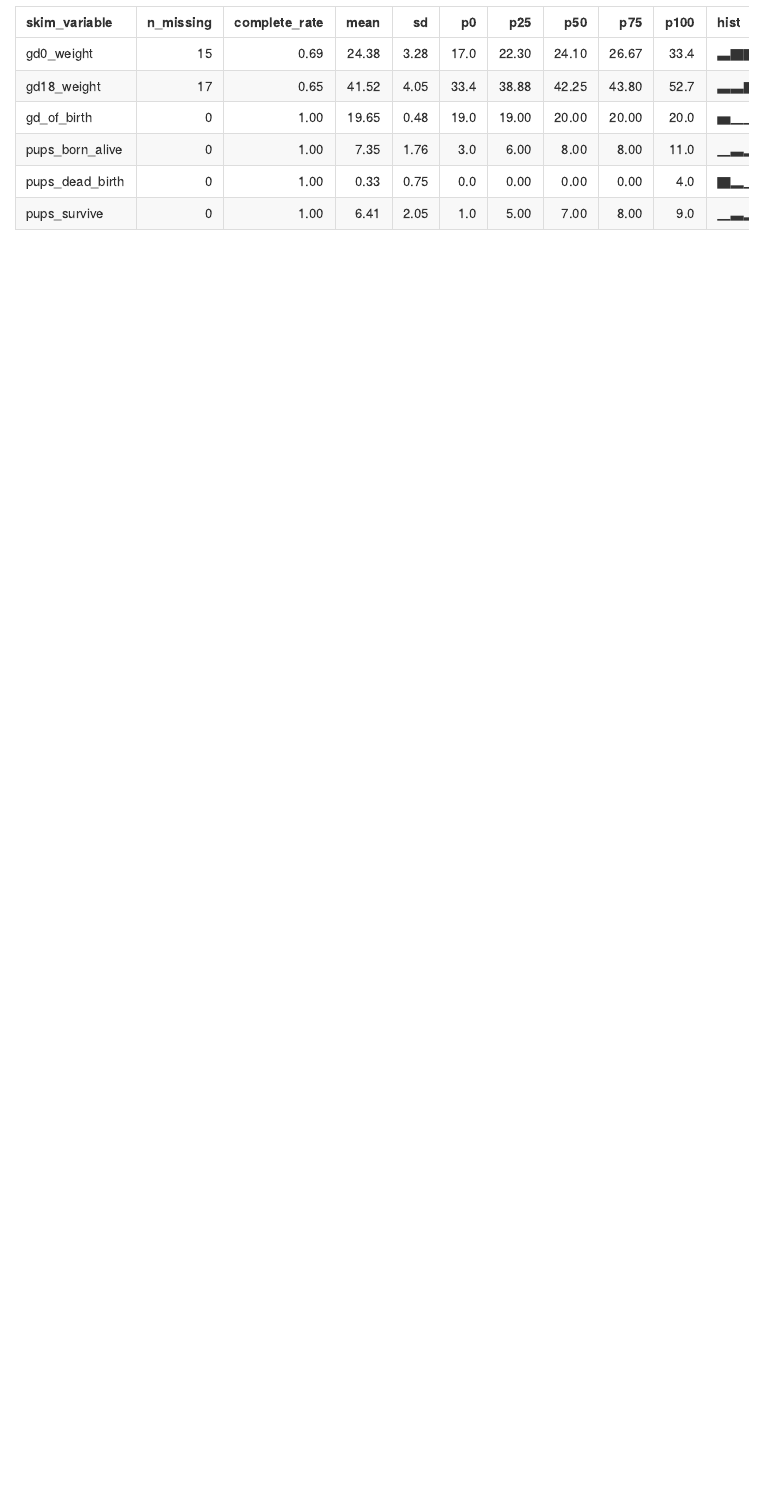
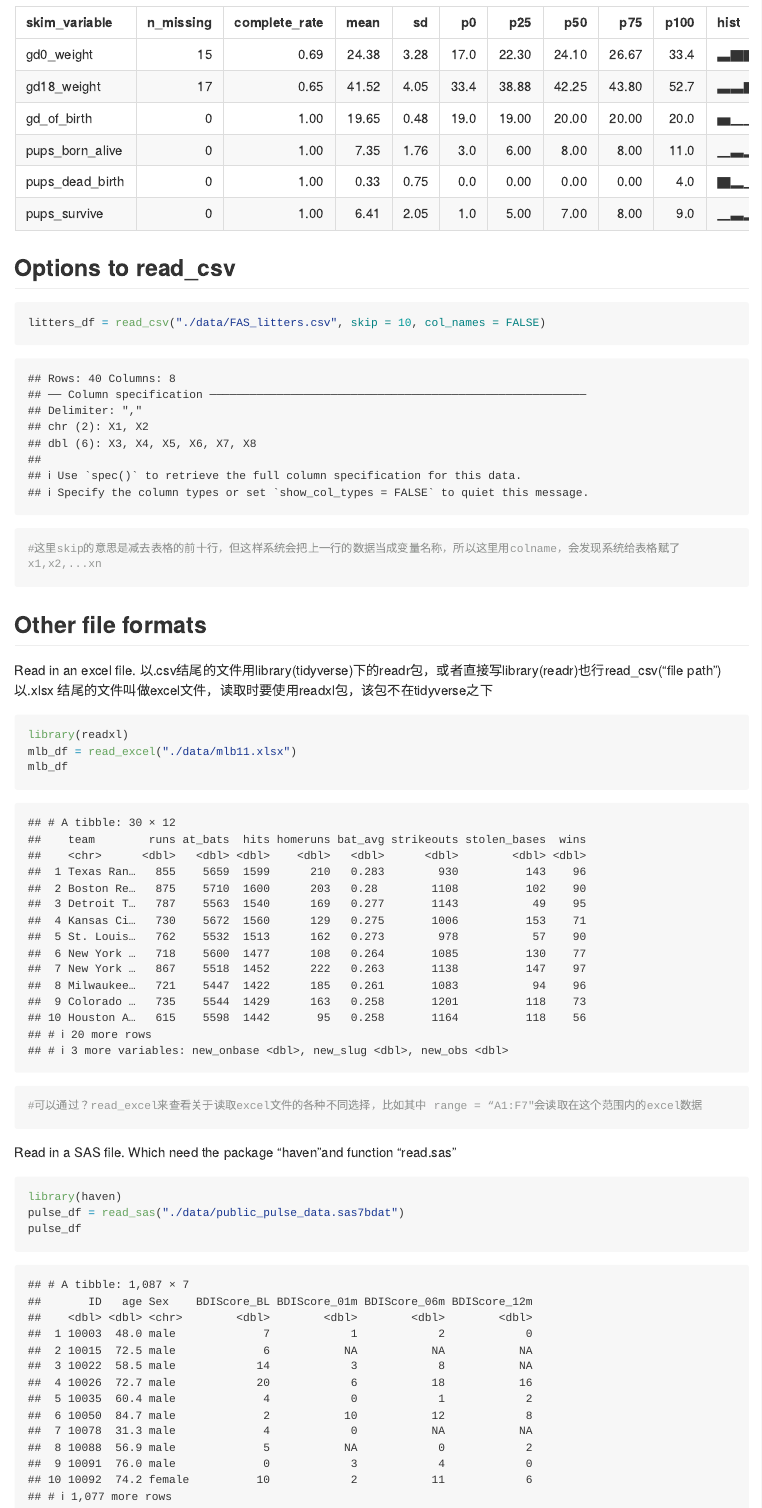
Before and after one commit to Yuzhe3676/Data_wrangling_1, an R Markdown document (data_import.Rmd): the page in a window 1100 px wide, from 2760 px down before the commit and from 2890 px down after it, so that both start at the same text. The pictures show the output file data_import.md that the author committed with the source, drawn offline in the style of GitHub; long lines of code are wrapped.

Commit message:
read excel and sas file

````diff
--- a/data_import.Rmd
+++ b/data_import.Rmd
@@ -30,3 +34,31 @@ tail(litters_df) #see last five or ten rows in the data
 ```{r}
 skimr::skim(litters_df) #Use to see some summary of the data and some histogram
 ```
+
+## Options to read_csv
+
+```{r}
+litters_df = read_csv("./data/FAS_litters.csv", skip = 10, col_names = FALSE)
+#这里skip的意思是减去表格的前十行，但这样系统会把上一行的数据当成变量名称，所以这里用colname，会发现系统给表格赋了x1,x2,...xn
+```
+
+## Other file formats
+
+Read in an excel file.
+以.csv结尾的文件用library(tidyverse)下的readr包，或者直接写library(readr)也行read_csv("file path")
+以.xlsx 结尾的文件叫做excel文件，读取时要使用readxl包，该包不在tidyverse之下
+
+```{r}
+library(readxl)
+mlb_df = read_excel("./data/mlb11.xlsx")
+mlb_df
+#可以通过？read_excel来查看关于读取excel文件的各种不同选择，比如其中 range = “A1:F7"会读取在这个范围内的excel数据
+```
+
+Read in a SAS file.
+Which need the package "haven"and function "read.sas"
+```{r}
+library(haven)
+pulse_df = read_sas("./data/public_pulse_data.sas7bdat")
+pulse_df
+```
````
Also changed, not shown: data_import.md, data_import.Rmd (4 more changed lines).
